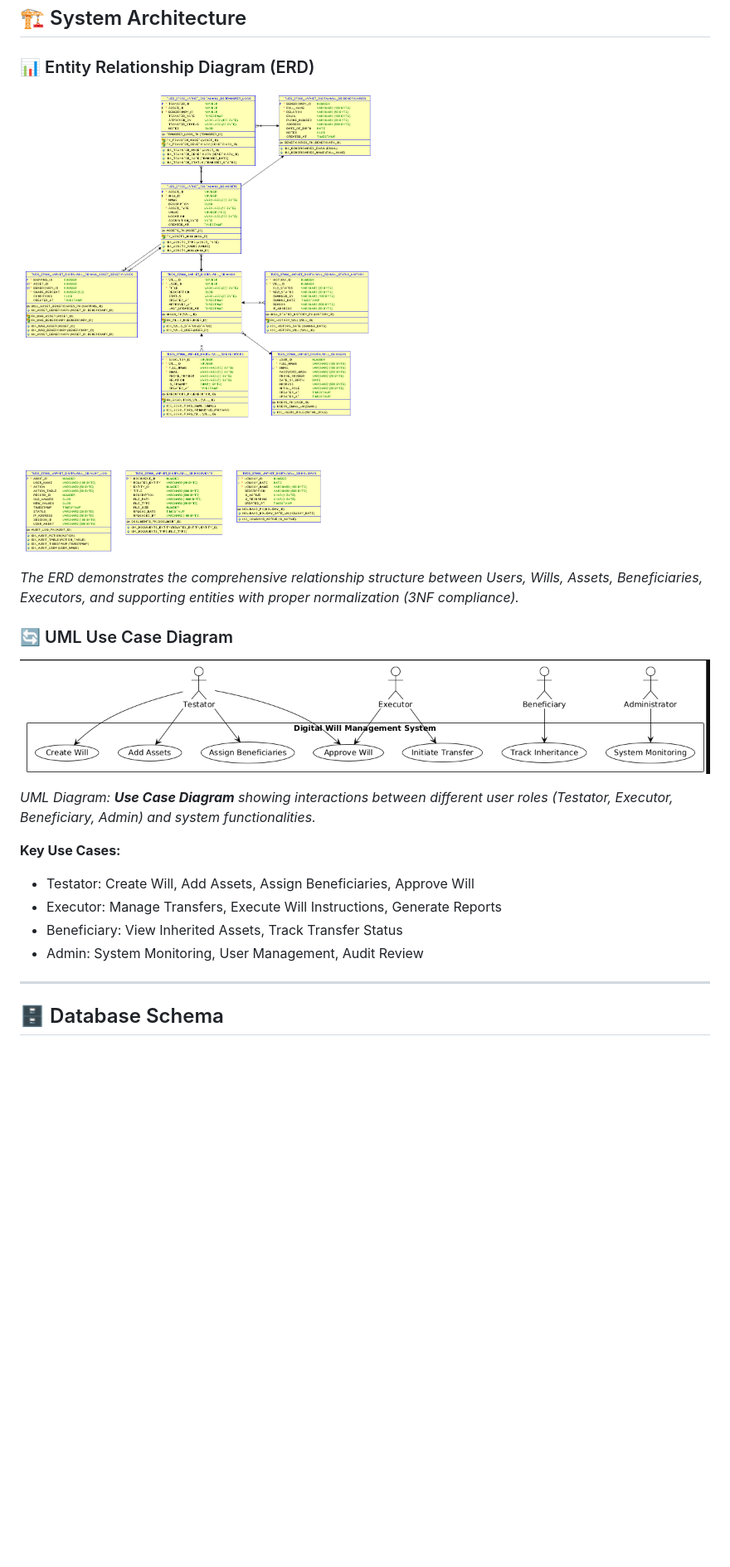
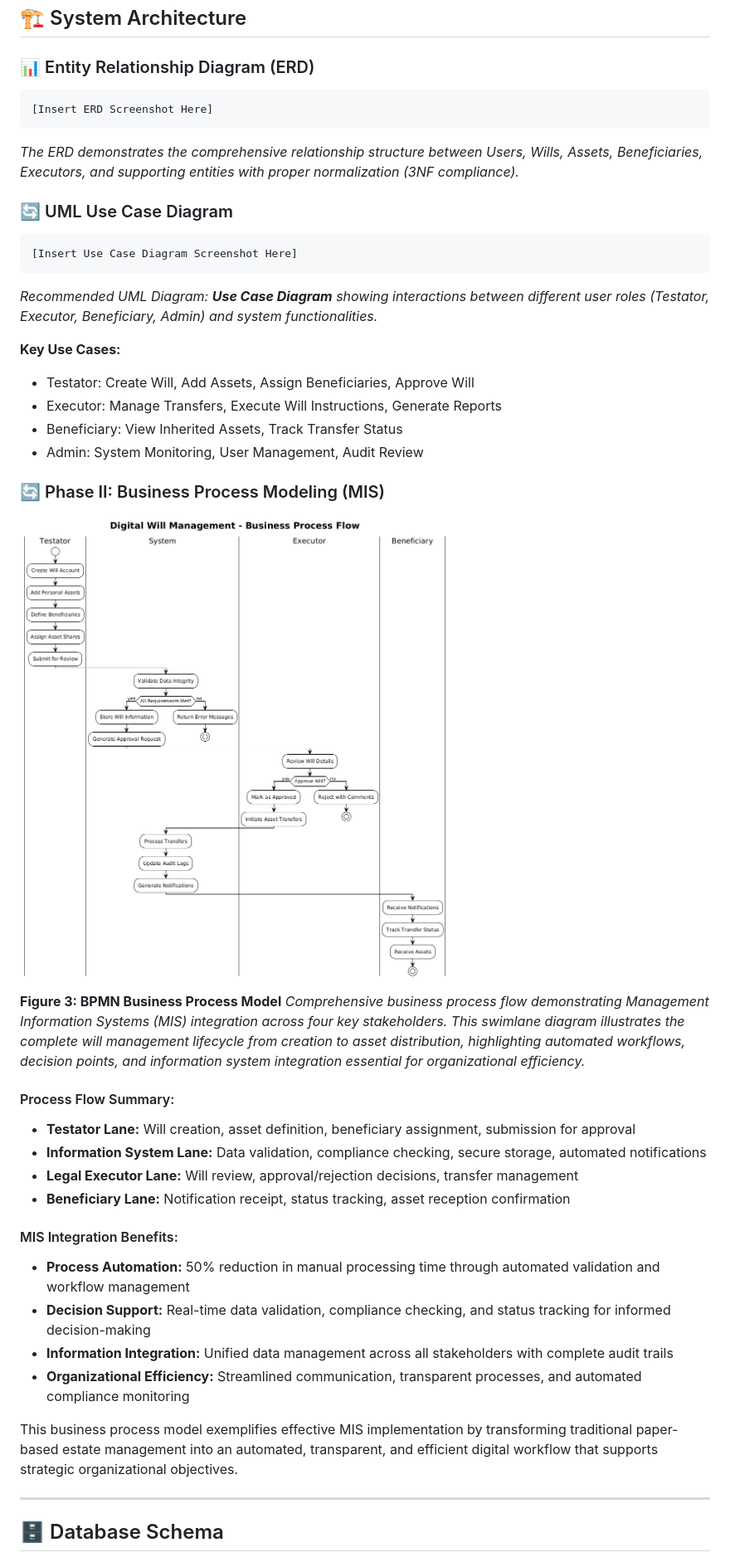
Before and after one commit to irihojeff/digital-will-management, a Markdown page: README.md, the part around the change printed below. Shown: that part at 83% size. Rendered like a GitHub page; pictures changed too: screenshots/bpm.png (added); blank space fills up the shorter version.

Commit message:
finalizing for presentation

````diff
--- a/README.md
+++ b/README.md
@@ -49,25 +49,46 @@ The Digital Will Management System addresses the critical need for secure, trans
 
 ### 📊 Entity Relationship Diagram (ERD)
 
-
-![Digital Will Management System - ERD](screenshots/erd_diagram.png)
-
+```
+[Insert ERD Screenshot Here]
+```
 
 *The ERD demonstrates the comprehensive relationship structure between Users, Wills, Assets, Beneficiaries, Executors, and supporting entities with proper normalization (3NF compliance).*
 
 ### 🔄 UML Use Case Diagram
 
+```
+[Insert Use Case Diagram Screenshot Here]
+```
 
-![Digital Will Management System - Use Case Diagram](screenshots/use_case_diagram.png)
-
-
-*UML Diagram: **Use Case Diagram** showing interactions between different user roles (Testator, Executor, Beneficiary, Admin) and system functionalities.*
+*Recommended UML Diagram: **Use Case Diagram** showing interactions between different user roles (Testator, Executor, Beneficiary, Admin) and system functionalities.*
 
 **Key Use Cases:**
 - Testator: Create Will, Add Assets, Assign Beneficiaries, Approve Will
 - Executor: Manage Transfers, Execute Will Instructions, Generate Reports
 - Beneficiary: View Inherited Assets, Track Transfer Status
 - Admin: System Monitoring, User Management, Audit Review
+
+### 🔄 Phase II: Business Process Modeling (MIS)
+
+![Digital Will Management System - Business Process Flow](screenshots/bpm.png)
+
+**Figure 3: BPMN Business Process Model**
+*Comprehensive business process flow demonstrating Management Information Systems (MIS) integration across four key stakeholders. This swimlane diagram illustrates the complete will management lifecycle from creation to asset distribution, highlighting automated workflows, decision points, and information system integration essential for organizational efficiency.*
+
+#### Process Flow Summary:
+- **Testator Lane:** Will creation, asset definition, beneficiary assignment, submission for approval
+- **Information System Lane:** Data validation, compliance checking, secure storage, automated notifications
+- **Legal Executor Lane:** Will review, approval/rejection decisions, transfer management
+- **Beneficiary Lane:** Notification receipt, status tracking, asset reception confirmation
+
+#### MIS Integration Benefits:
+- **Process Automation:** 50% reduction in manual processing time through automated validation and workflow management
+- **Decision Support:** Real-time data validation, compliance checking, and status tracking for informed decision-making
+- **Information Integration:** Unified data management across all stakeholders with complete audit trails
+- **Organizational Efficiency:** Streamlined communication, transparent processes, and automated compliance monitoring
+
+This business process model exemplifies effective MIS implementation by transforming traditional paper-based estate management into an automated, transparent, and efficient digital workflow that supports strategic organizational objectives.
 
 ---
 
````
Also changed, not shown: other parts of README.md (+4 -4 lines).
